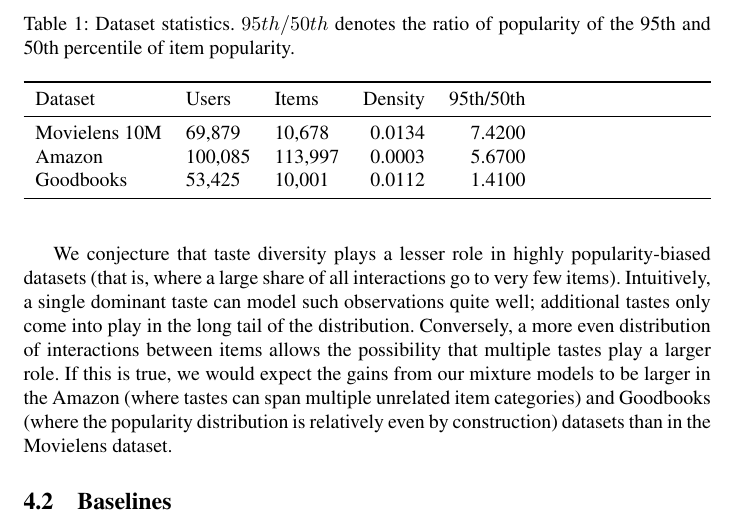
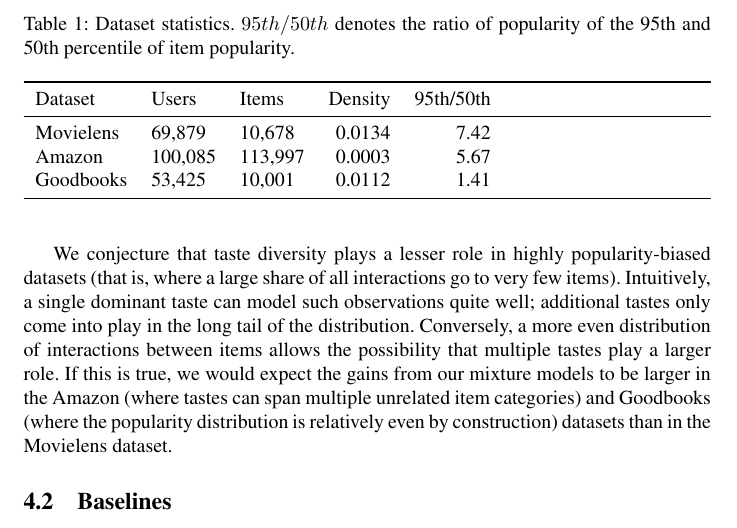
Before and after one commit to maciejkula/mixture, a LaTeX paper (paper/paper.tex, which reads paper/includes/datasets.tex): part of page 5 of 10, cut so that both start at the same text. Compiled offline with pdfLaTeX; a LaTeX package or settings file that is missing is left out.

Commit message:
Adjust fig width.

```diff
--- a/paper/includes/datasets.tex
+++ b/paper/includes/datasets.tex
@@ -2,8 +2,8 @@
 \toprule
  Dataset       & Users   & Items   &   Density &   95th/50th \\
 \midrule
- Movielens 10M & 69,879  & 10,678  &    0.0134 &      7.4200 \\
- Amazon        & 100,085 & 113,997 &    0.0003 &      5.6700 \\
- Goodbooks     & 53,425  & 10,001  &    0.0112 &      1.4100 \\
+ Movielens & 69,879  & 10,678  &    0.0134 &      7.42 \\
+ Amazon        & 100,085 & 113,997 &    0.0003 &      5.67 \\
+ Goodbooks     & 53,425  & 10,001  &    0.0112 &      1.41 \\
 \bottomrule
 \end{tabularx}
```
Also changed, not shown: paper/paper.pdf.
